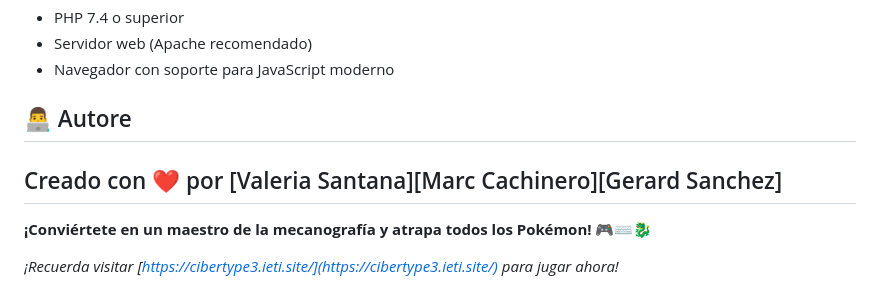
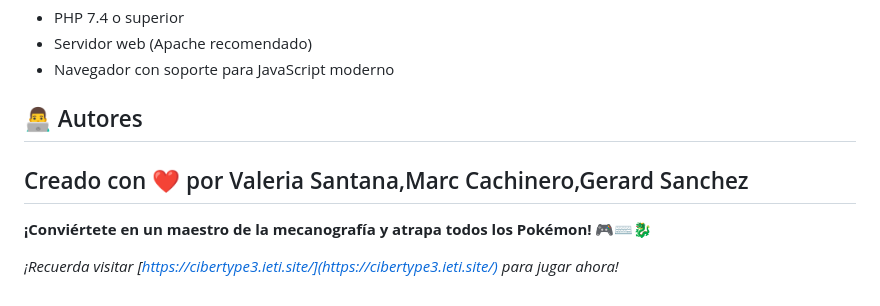
Before and after one commit to valeriasm2/PokeType, a Markdown page: README.md, the part around the change printed below. Rendered like a GitHub page.

```diff
--- a/README.md
+++ b/README.md
@@ -96,9 +96,9 @@ Escribe correctamente y lo más rápido posible las palabras/frases que aparecen
 - Servidor web (Apache recomendado)
 - Navegador con soporte para JavaScript moderno
 
-## 👨‍💻 Autore
+## 👨‍💻 Autores
 
-Creado con ❤️ por [Valeria Santana][Marc Cachinero][Gerard Sanchez]
+Creado con ❤️ por Valeria Santana,Marc Cachinero,Gerard Sanchez
 ---
 
 **¡Conviértete en un maestro de la mecanografía y atrapa todos los Pokémon!** 🎮⌨️🐉
```
Also changed, not shown: other parts of README.md (+1 -1 lines).
